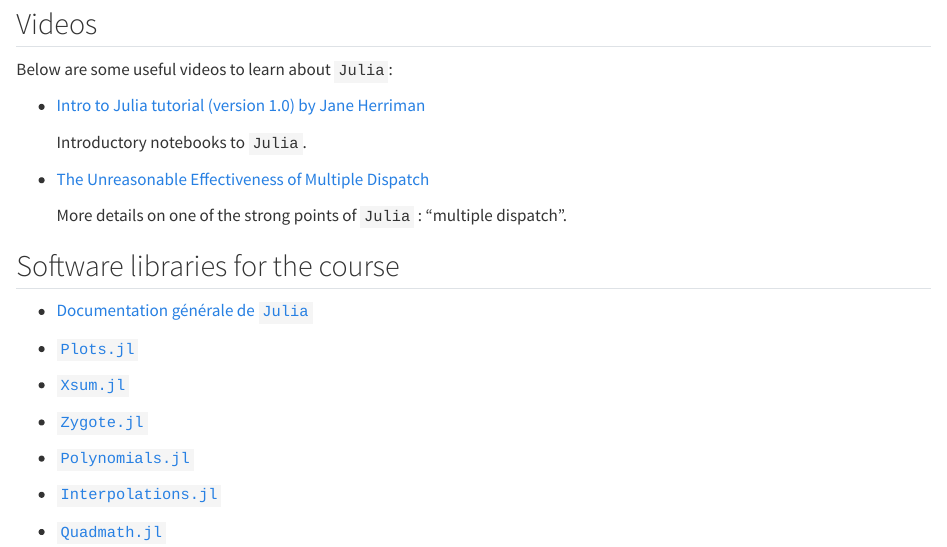
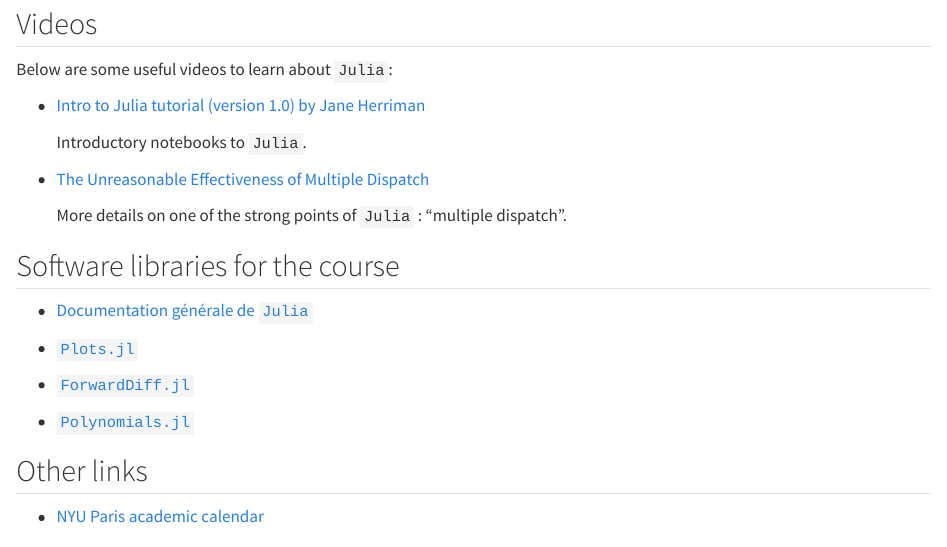
Before and after one commit to nyu-numerical-analysis/nyu-numerical-analysis.github.io, a Quarto document (links.qmd): the page in a window 1100 px wide, from 70 px down. Rendered offline with R 4.5, knitr and Pandoc in place of Quarto, with nearby package versions.

Commit message:
Add NYU Calendar

```diff
--- a/links.qmd
+++ b/links.qmd
@@ -18,12 +18,10 @@
 
 - [`Plots.jl`](https://github.com/JuliaPlots/Plots.jl)
 
-- [`Xsum.jl`](https://github.com/JuliaMath/Xsum.jl)
-
-- [`Zygote.jl`](https://github.com/FluxML/Zygote.jl)
+- [`ForwardDiff.jl`](https://github.com/JuliaDiff/ForwardDiff.jl)
 
 - [`Polynomials.jl`](https://github.com/JuliaMath/Polynomials.jl)
 
-- [`Interpolations.jl`](https://github.com/JuliaMath/Interpolations.jl)
+## Other links
 
-- [`Quadmath.jl`](https://github.com/JuliaMath/Quadmath.jl)
+- [NYU Paris academic calendar](https://www.nyu.edu/paris/calendar.html)
```
Also changed, not shown: docs/search.json, 1 other file.
